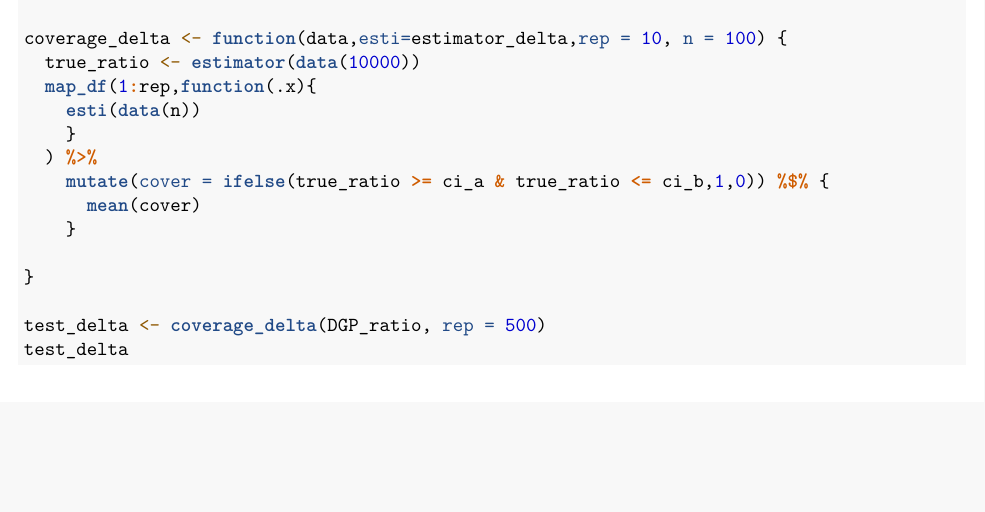
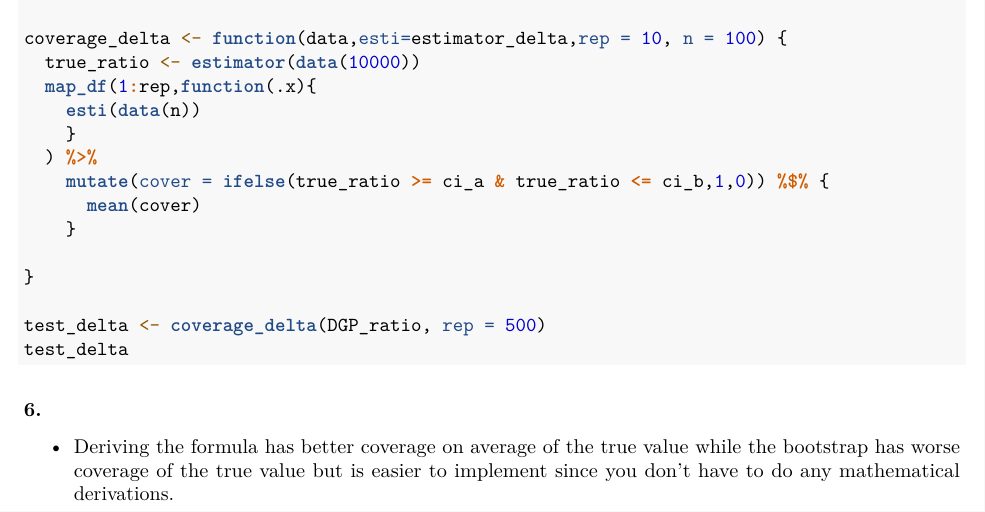
Before and after one commit to Btaye101/241, an R Markdown document (week 8/hwrk8.Rmd): part of page 4 of 4, cut so that both start at the same text, the shorter picture padded with empty space. Rendered offline with R 4.5, knitr and Pandoc, then LaTeX, with nearby package versions; the code is not run, so its results and figures are left out.

Commit message:
fin draft

````diff
--- a/week 8/hwrk8.Rmd
+++ b/week 8/hwrk8.Rmd
@@ -205,3 +205,6 @@ coverage_delta <- function(data,esti=estimator_delta,rep = 10, n = 100) {
 test_delta <- coverage_delta(DGP_ratio, rep = 500)
 test_delta
 ```
+
+### 6.
+-   Deriving the formula has better coverage on average of the true value while the bootstrap has worse coverage of the true value but is easier to implement since you don't have to do any mathematical derivations.
````
